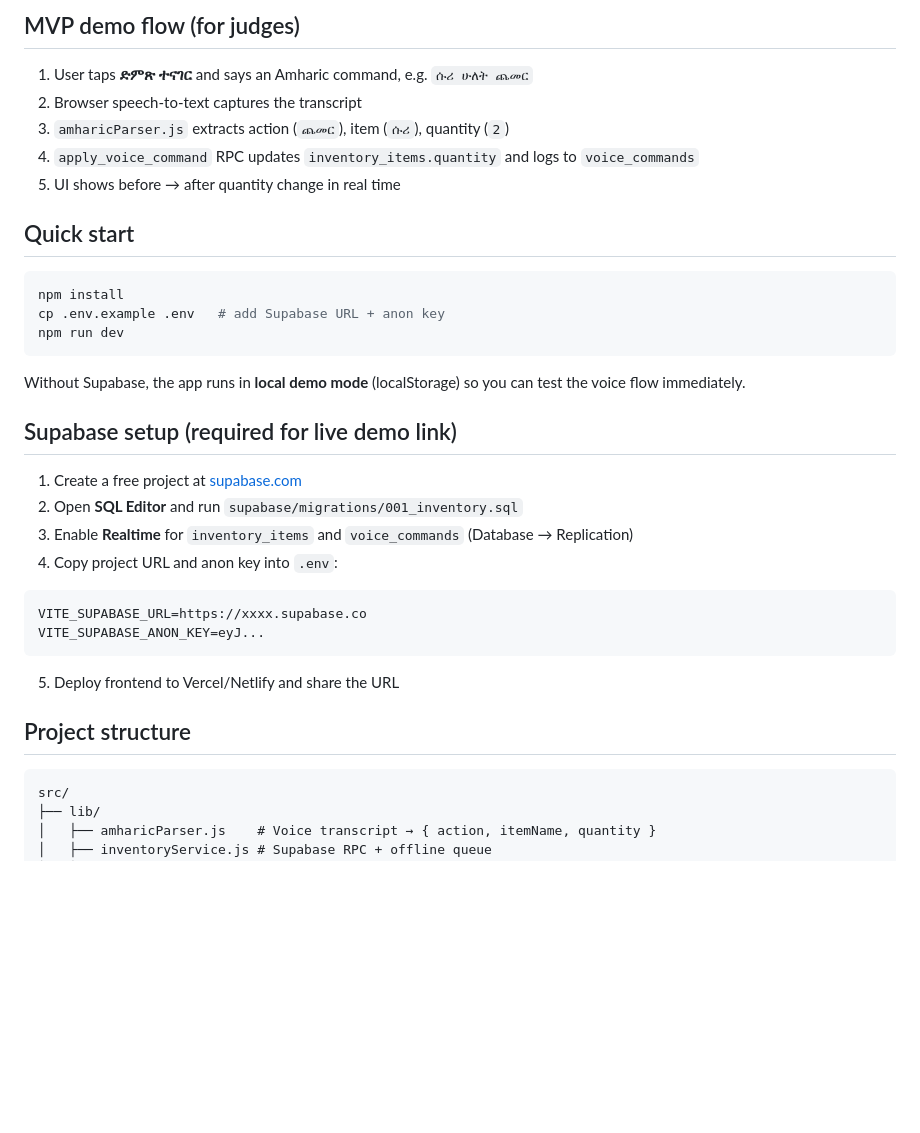
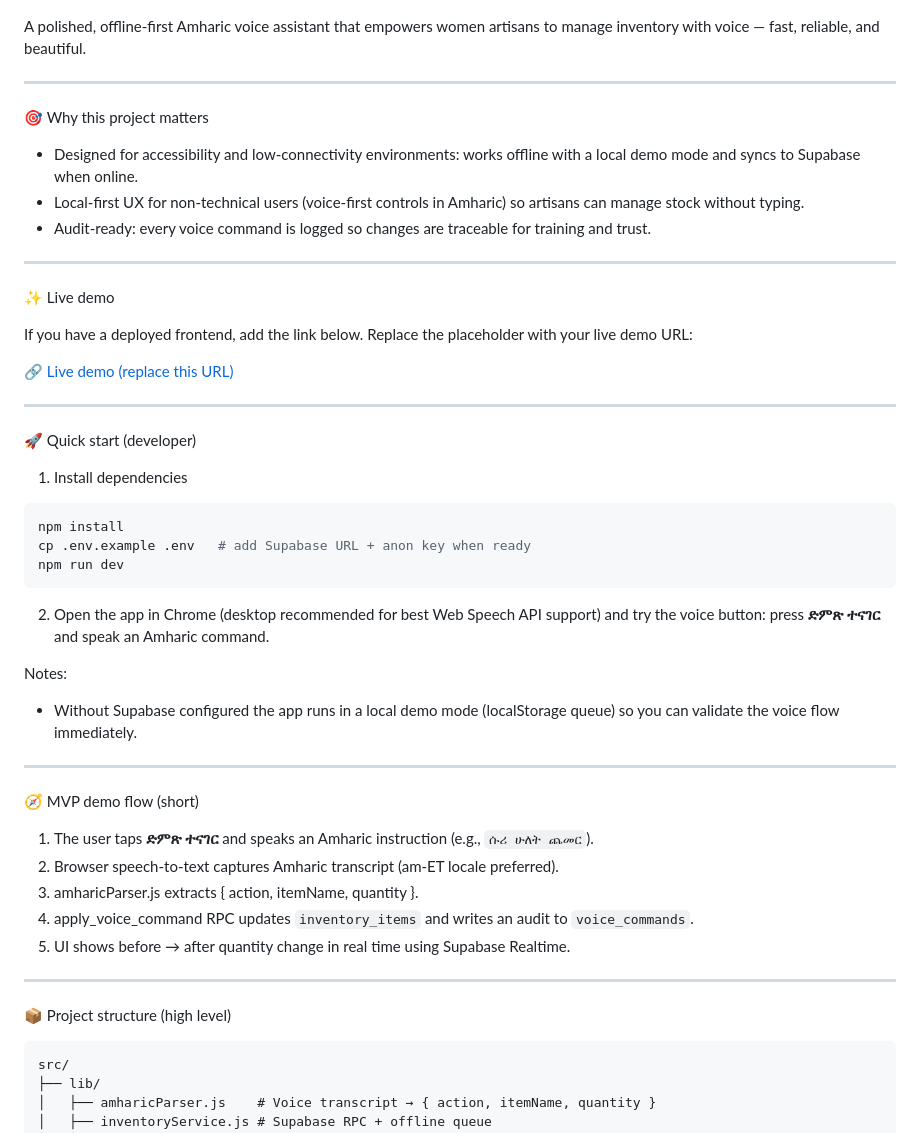
Before and after one commit to samri19-A/HAGERE-VOICE-1, a Markdown page: README.md, the part around one of its changes. Rendered like a GitHub page; blank space fills up the shorter version.

````diff
--- a/README.md
+++ b/README.md
@@ -6,37 +6,53 @@ Offline-first Amharic voice assistant for women artisans to manage inventory.
 
-## MVP demo flow (for judges)
 
-1. User taps **ድምጽ ተናገር** and says an Amharic command, e.g. `ሱሪ ሁለት ጨመር`
-2. Browser speech-to-text captures the transcript
-3. `amharicParser.js` extracts action (`ጨመር`), item (`ሱሪ`), quantity (`2`)
-4. `apply_voice_command` RPC updates `inventory_items.quantity` and logs to `voice_commands`
-5. UI shows before → after quantity change in real time
+A polished, offline-first Amharic voice assistant that empowers women artisans to manage inventory with voice — fast, reliable, and beautiful.
 
-## Quick start
+---
+
+🎯 Why this project matters
+
+- Designed for accessibility and low-connectivity environments: works offline with a local demo mode and syncs to Supabase when online.
+- Local-first UX for non-technical users (voice-first controls in Amharic) so artisans can manage stock without typing.
+- Audit-ready: every voice command is logged so changes are traceable for training and trust.
+
+---
+
+✨ Live demo
+
+If you have a deployed frontend, add the link below. Replace the placeholder with your live demo URL:
+
+[🔗 Live demo (replace this URL)](https://example.com)
+
+---
+
+🚀 Quick start (developer)
+
+1. Install dependencies
 
 ```bash
 npm install
-cp .env.example .env   # add Supabase URL + anon key
+cp .env.example .env   # add Supabase URL + anon key when ready
 npm run dev
 ```
 
-Without Supabase, the app runs in **local demo mode** (localStorage) so you can test the voice flow immediately.
+2. Open the app in Chrome (desktop recommended for best Web Speech API support) and try the voice button: press **ድምጽ ተናገር** and speak an Amharic command.
 
-## Supabase setup (required for live demo link)
+Notes:
+- Without Supabase configured the app runs in a local demo mode (localStorage queue) so you can validate the voice flow immediately.
 
-1. Create a free project at [supabase.com](https://supabase.com)
-2. Open **SQL Editor** and run `supabase/migrations/001_inventory.sql`
-3. Enable **Realtime** for `inventory_items` and `voice_commands` (Database → Replication)
-4. Copy project URL and anon key into `.env`:
+---
 
-```
-VITE_SUPABASE_URL=https://xxxx.supabase.co
-VITE_SUPABASE_ANON_KEY=eyJ...
-```
+🧭 MVP demo flow (short)
 
-5. Deploy frontend to Vercel/Netlify and share the URL
+1. The user taps **ድምጽ ተናገር** and speaks an Amharic instruction (e.g., `ሱሪ ሁለት ጨመር`).
+2. Browser speech-to-text captures Amharic transcript (am-ET locale preferred).
+3. amharicParser.js extracts { action, itemName, quantity }.
+4. apply_voice_command RPC updates `inventory_items` and writes an audit to `voice_commands`.
+5. UI shows before → after quantity change in real time using Supabase Realtime.
 
-## Project structure
+---
+
+📦 Project structure (high level)
 
 ```
 src/
````
Also changed, not shown: other parts of README.md (+44 -104 lines).
